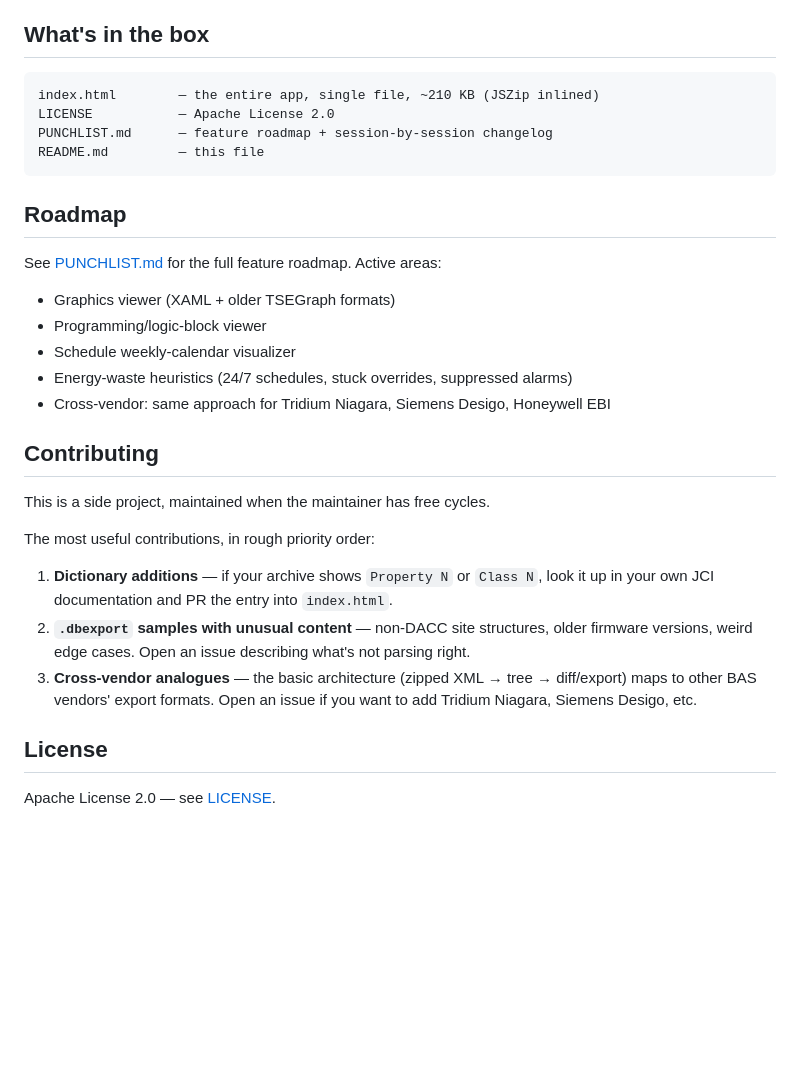
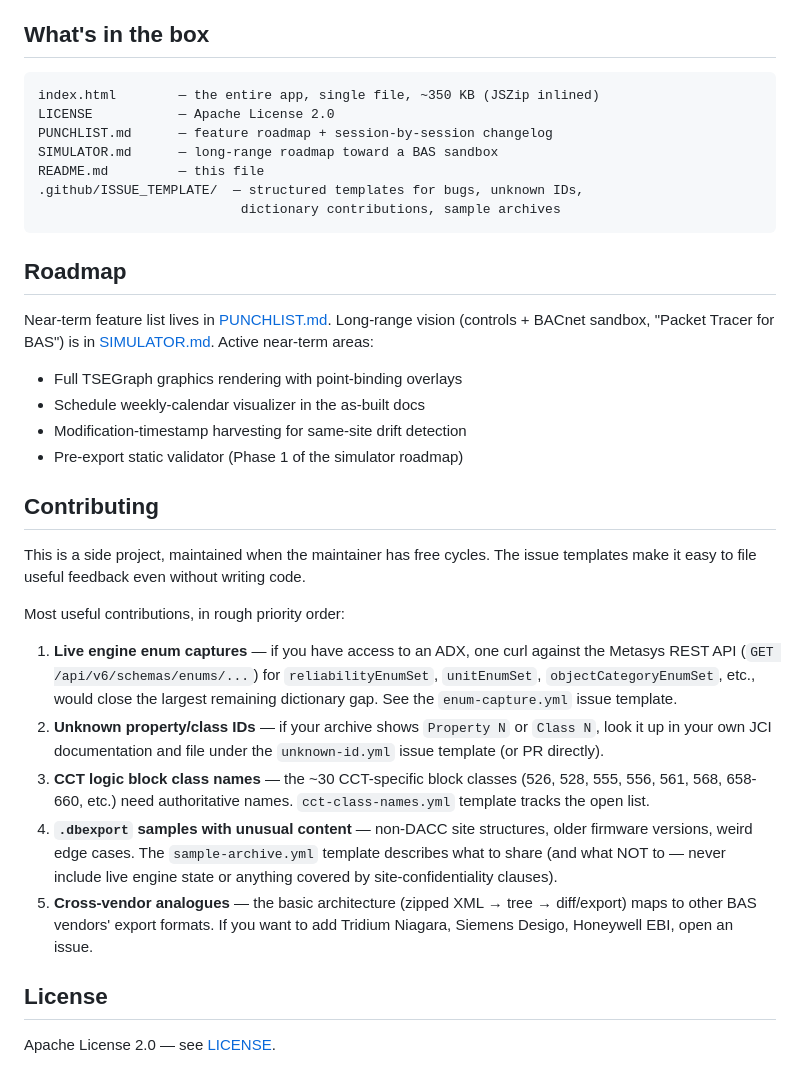
Before and after one commit to jmsboswell67-alt/dbexport-viewer, a Markdown page: README.md, the part around one of its changes. Rendered like a GitHub page; blank space fills up the shorter version.

````diff
--- a/README.md
+++ b/README.md
@@ -72,30 +93,52 @@ project. Only the extracted ID → name table is included.
 ## What's in the box
 
 ```
-index.html        — the entire app, single file, ~210 KB (JSZip inlined)
+index.html        — the entire app, single file, ~350 KB (JSZip inlined)
 LICENSE           — Apache License 2.0
 PUNCHLIST.md      — feature roadmap + session-by-session changelog
+SIMULATOR.md      — long-range roadmap toward a BAS sandbox
 README.md         — this file
+.github/ISSUE_TEMPLATE/  — structured templates for bugs, unknown IDs,
+                          dictionary contributions, sample archives
 ```
 
 ## Roadmap
 
-See [PUNCHLIST.md](PUNCHLIST.md) for the full feature roadmap. Active areas:
+Near-term feature list lives in [PUNCHLIST.md](PUNCHLIST.md). Long-range
+vision (controls + BACnet sandbox, "Packet Tracer for BAS") is in
+[SIMULATOR.md](SIMULATOR.md). Active near-term areas:
 
-- Graphics viewer (XAML + older TSEGraph formats)
-- Programming/logic-block viewer
-- Schedule weekly-calendar visualizer
-- Energy-waste heuristics (24/7 schedules, stuck overrides, suppressed alarms)
-- Cross-vendor: same approach for Tridium Niagara, Siemens Desigo, Honeywell EBI
+- Full TSEGraph graphics rendering with point-binding overlays
+- Schedule weekly-calendar visualizer in the as-built docs
+- Modification-timestamp harvesting for same-site drift detection
+- Pre-export static validator (Phase 1 of the simulator roadmap)
 
 ## Contributing
 
-This is a side project, maintained when the maintainer has free cycles.
+This is a side project, maintained when the maintainer has free cycles. The
+issue templates make it easy to file useful feedback even without writing
+code.
 
-The most useful contributions, in rough priority order:
-1. **Dictionary additions** — if your archive shows `Property N` or `Class N`, look it up in your own JCI documentation and PR the entry into `index.html`.
-2. **`.dbexport` samples with unusual content** — non-DACC site structures, older firmware versions, weird edge cases. Open an issue describing what's not parsing right.
-3. **Cross-vendor analogues** — the basic architecture (zipped XML → tree → diff/export) maps to other BAS vendors' export formats. Open an issue if you want to add Tridium Niagara, Siemens Desigo, etc.
+Most useful contributions, in rough priority order:
+
+1. **Live engine enum captures** — if you have access to an ADX, one curl
+   against the Metasys REST API (`GET /api/v6/schemas/enums/...`) for
+   `reliabilityEnumSet`, `unitEnumSet`, `objectCategoryEnumSet`, etc., would
+   close the largest remaining dictionary gap. See the `enum-capture.yml`
+   issue template.
+2. **Unknown property/class IDs** — if your archive shows `Property N` or
+   `Class N`, look it up in your own JCI documentation and file under the
+   `unknown-id.yml` issue template (or PR directly).
+3. **CCT logic block class names** — the ~30 CCT-specific block classes
+   (526, 528, 555, 556, 561, 568, 658-660, etc.) need authoritative names.
+   `cct-class-names.yml` template tracks the open list.
+4. **`.dbexport` samples with unusual content** — non-DACC site structures,
+   older firmware versions, weird edge cases. The `sample-archive.yml`
+   template describes what to share (and what NOT to — never include
+   live engine state or anything covered by site-confidentiality clauses).
+5. **Cross-vendor analogues** — the basic architecture (zipped XML → tree
+   → diff/export) maps to other BAS vendors' export formats. If you want
+   to add Tridium Niagara, Siemens Desigo, Honeywell EBI, open an issue.
 
 ## License
 
````
Also changed, not shown: other parts of README.md (+32 -11 lines).
